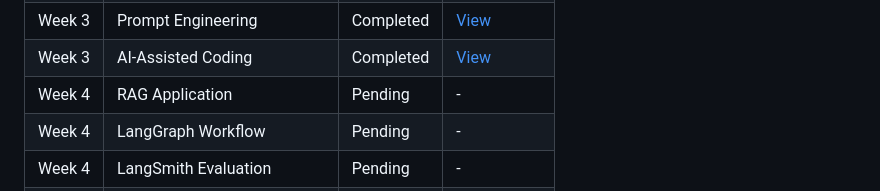
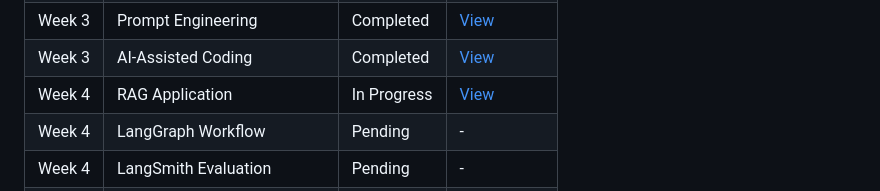
Before and after one commit to Rakshithamrakshi/skillset-go-aiml-internship-rakshitha-m, a Markdown page: README.md, the part around the change. GitHub-like rendering.

Commit message:
Update README progress for Task 4.1

```diff
--- a/README.md
+++ b/README.md
@@ -27,7 +27,7 @@
 | Week 3 | CV/Text Classification | Completed | [View](Week-3/Task-3.2-Text-Classification) |
 | Week 3 | Prompt Engineering | Completed | [View](Week-3/Task-3.3-Prompt-Engineering) |
 | Week 3 | AI-Assisted Coding | Completed | [View](Week-3/Task-3.4-AI-Assisted-Coding) |
-| Week 4 | RAG Application | Pending | - |
+| Week 4 | RAG Application | In Progress | [View](Week-4/Task-4.1-RAG-Application) |
 | Week 4 | LangGraph Workflow | Pending | - |
 | Week 4 | LangSmith Evaluation | Pending | - |
 | Week 4 | AI Agent Capstone | Pending | - |
```
